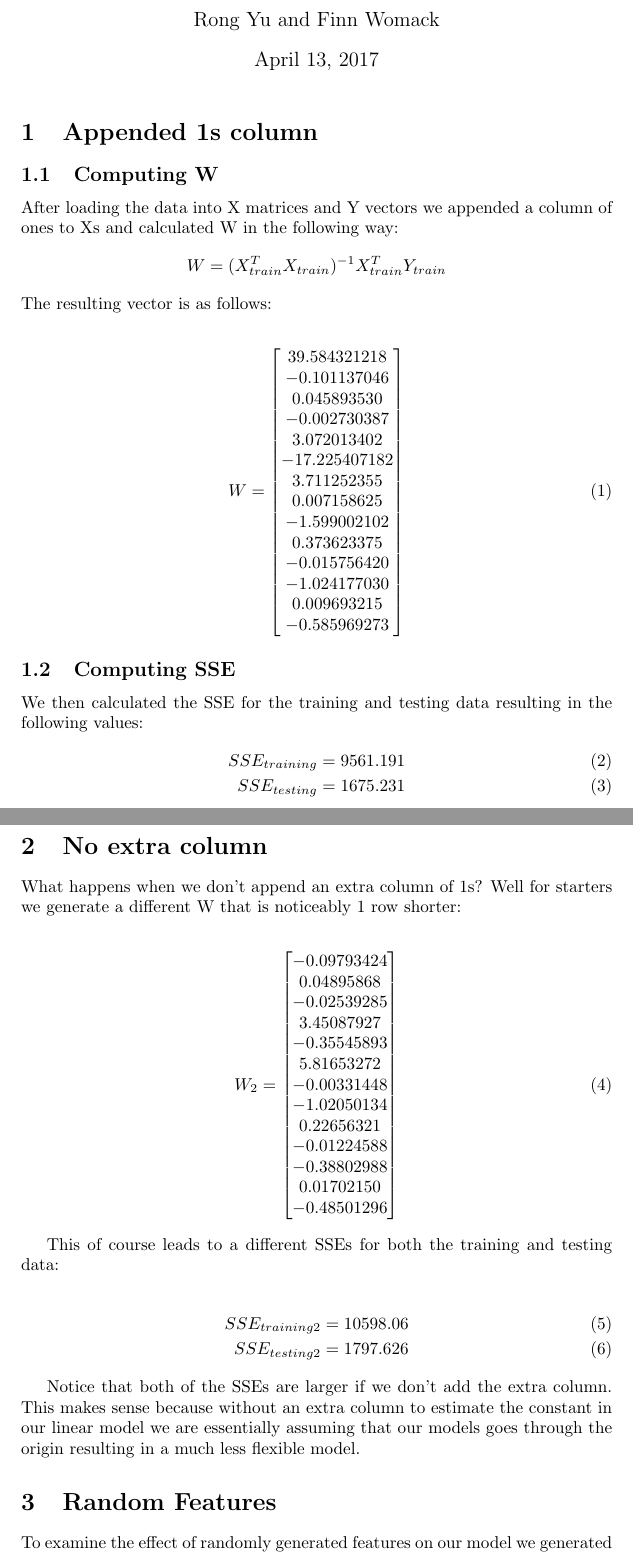
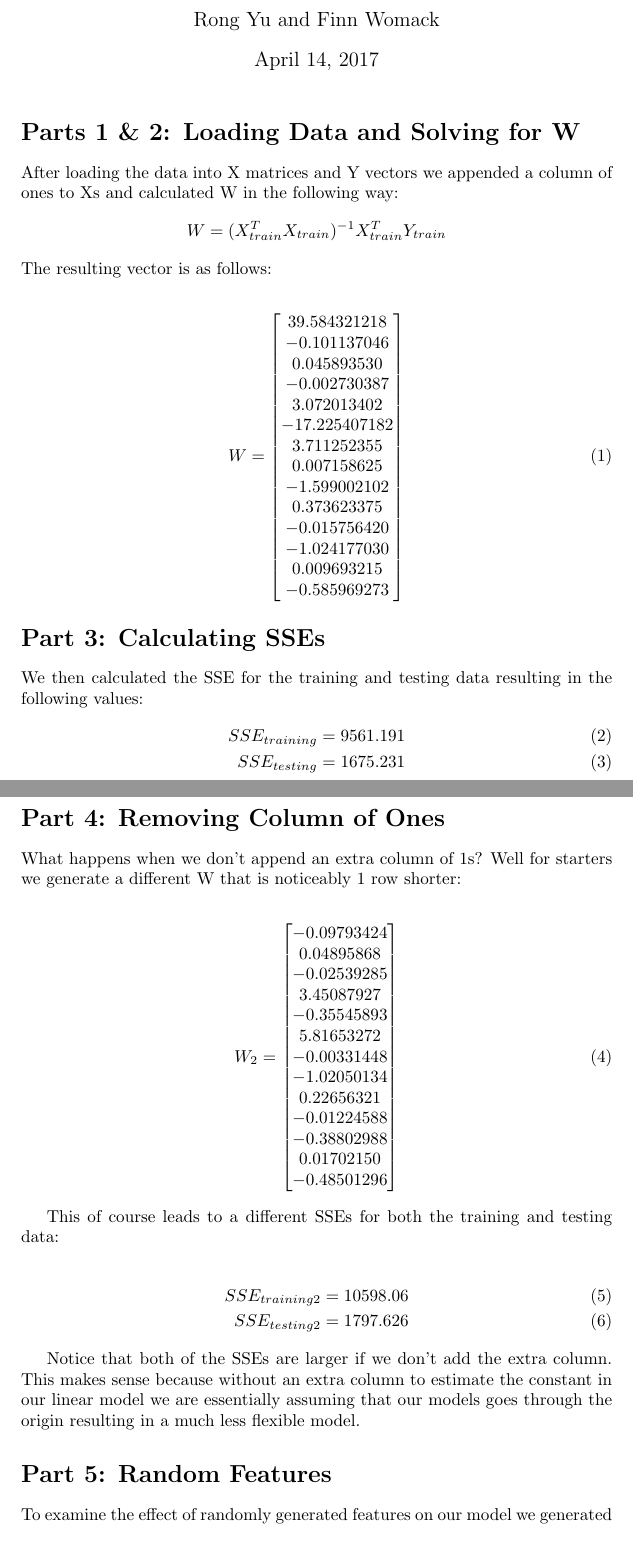
Before and after one commit to finnagin/CS434, a LaTeX problem sheet (Assignment 1/latex/Assignment1Report.tex): two parts of pages 1 and 2 of 6, joined at a grey line, cut so that both start at the same text. The pictures show the PDF file Assignment 1/latex/Assignment1Report.pdf that the author committed with the source.

Commit message:
Add files via upload

```diff
--- a/Assignment 1/latex/Assignment1Report.tex
+++ b/Assignment 1/latex/Assignment1Report.tex
@@ -7,8 +7,7 @@
 
 \begin{document}
 	\maketitle
-	\section{Appended 1s column}
-	\subsection{Computing W}
+	\section*{Parts 1 \& 2: Loading Data and Solving for W}
 After loading the data into X matrices and Y vectors we appended a column of ones to Xs and calculated W in the following way:
 	$$
 	W = (X_{train}^{T}X_{train})^{-1}X_{train}^{T}Y_{train}
@@ -34,7 +33,7 @@ After loading the data into X matrices and Y vectors we appended a column of one
 		\end{bmatrix}
 	\end{align}
 
-	\subsection{Computing SSE}
+	\section*{Part 3: Calculating SSEs}
 
 We then calculated the SSE for the training and testing data resulting in the following values:
 	\begin{align}
@@ -42,7 +41,7 @@ We then calculated the SSE for the training and testing data resulting in the fo
 		SSE_{testing} &= 1675.231
 	\end{align}
 
-	\section{No extra column}
+	\section*{Part 4: Removing Column of Ones}
 What happens when we don't append an extra column of 1s? Well for starters we generate a different W that is noticeably 1 row shorter:
 
 	\begin{align}
@@ -72,7 +71,7 @@ What happens when we don't append an extra column of 1s? Well for starters we ge
 
 Notice that both of the SSEs are larger if we don't add the extra column. This makes sense because without an extra column to estimate the constant in our linear model we are essentially assuming that our models goes through the origin resulting in a much less flexible model.
 
-	\section{Random Features}
+	\section*{Part 5: Random Features}
 
 To examine the effect of randomly generated features on our model we generated a randomly ordered vector containing the elements of the set:
 
@@ -94,7 +93,7 @@ For the training data as we add more random features the SSE gets smaller. This
 
 	\newpage
 
-	\section{Regularization}
+	\section*{Part 6: Regularization}
 
 We then returned to the original data set and calculated new Ws using the following formula:
 
```
Also changed, not shown: Assignment 1/latex/Assignment1Report.pdf, Assignment 1/latex/lambda_figure.eps, Assignment 1/latex/lambda_norm.eps, Assignment 1/latex/random_figure.eps, Assignment 1/latex/Assignment1Report.tex (22 more changed lines), 7 other files.
